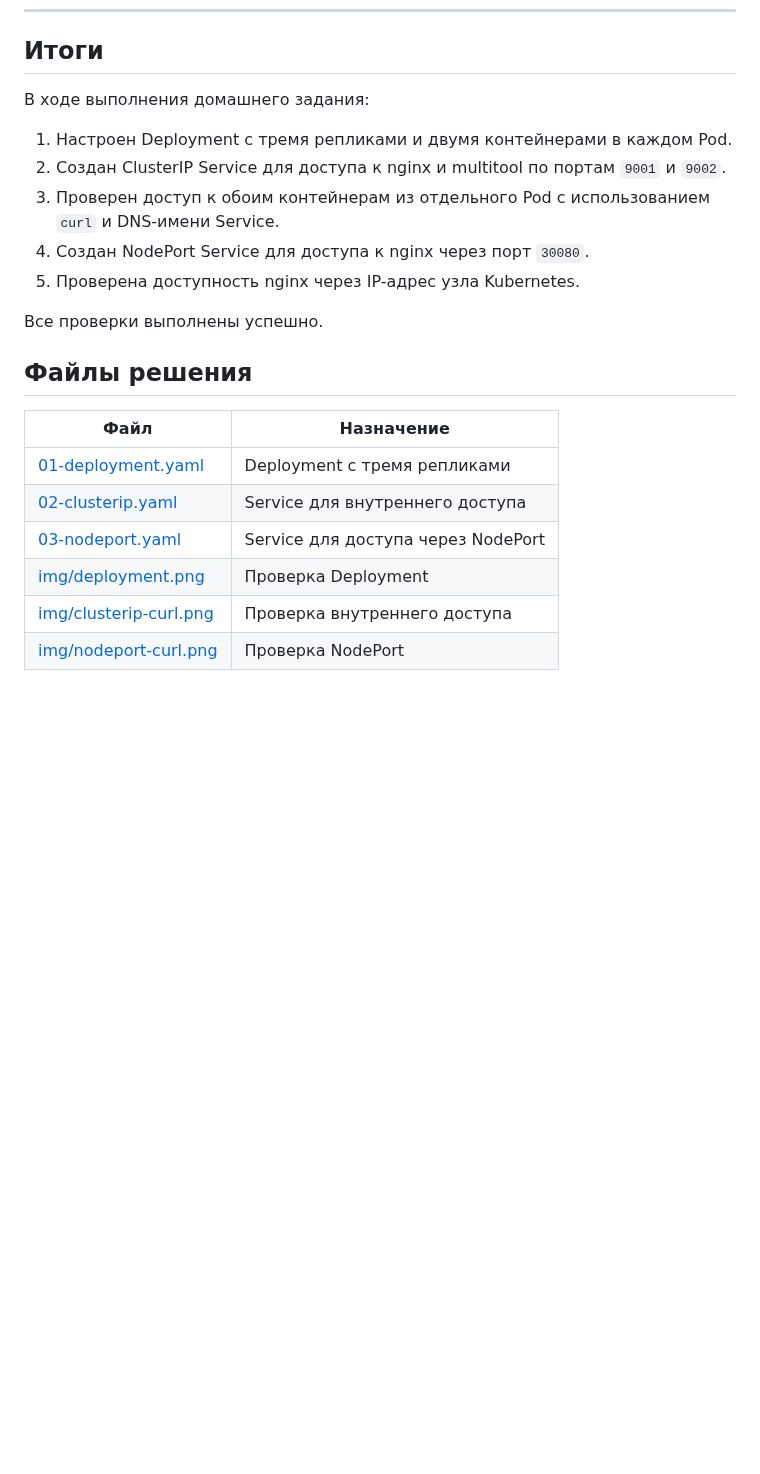
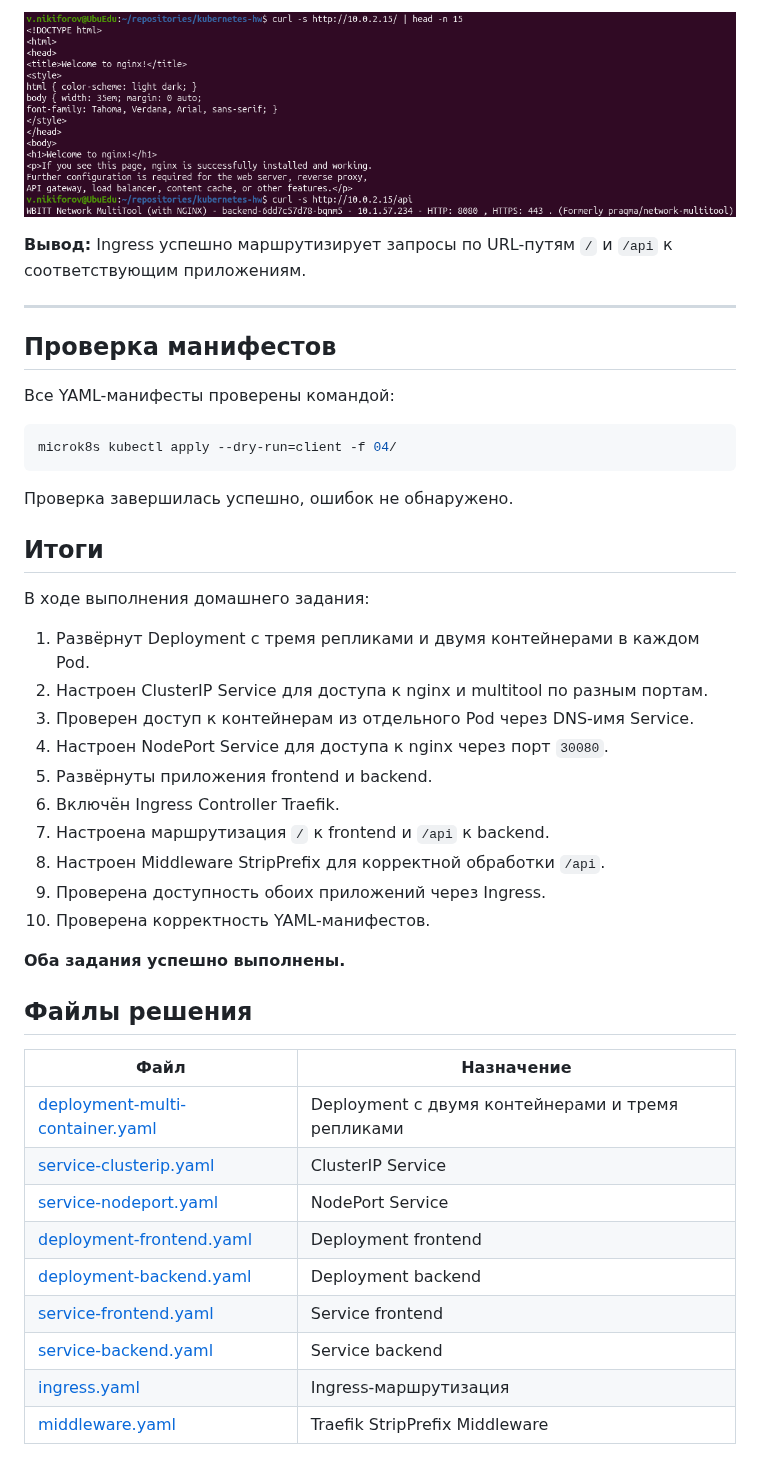
Before and after one commit to kefffirchik/kubernetes-hw, a Markdown page: 04/README.md, the part around one of its changes. GitHub-like rendering; pictures changed too: 04/img/ingress-curl.png (added); blank space fills up the shorter version.

Commit message:
Complete Kubernetes networking homework with Services and Ingress

````diff
--- a/04/README.md
+++ b/04/README.md
@@ -155,23 +289,46 @@ Content-Type: text/html
+![Проверка маршрутов Ingress](img/ingress-curl.png)
+
+**Вывод:** Ingress успешно маршрутизирует запросы по URL-путям `/` и `/api` к соответствующим приложениям.
+
+---
+
+## Проверка манифестов
+
+Все YAML-манифесты проверены командой:
+
+```bash
+microk8s kubectl apply --dry-run=client -f 04/
+```
+
+Проверка завершилась успешно, ошибок не обнаружено.
 
 ## Итоги
 
 В ходе выполнения домашнего задания:
 
-1. Настроен Deployment с тремя репликами и двумя контейнерами в каждом Pod.
-2. Создан ClusterIP Service для доступа к nginx и multitool по портам `9001` и `9002`.
-3. Проверен доступ к обоим контейнерам из отдельного Pod с использованием `curl` и DNS-имени Service.
-4. Создан NodePort Service для доступа к nginx через порт `30080`.
-5. Проверена доступность nginx через IP-адрес узла Kubernetes.
+1. Развёрнут Deployment с тремя репликами и двумя контейнерами в каждом Pod.
+2. Настроен ClusterIP Service для доступа к nginx и multitool по разным портам.
+3. Проверен доступ к контейнерам из отдельного Pod через DNS-имя Service.
+4. Настроен NodePort Service для доступа к nginx через порт `30080`.
+5. Развёрнуты приложения frontend и backend.
+6. Включён Ingress Controller Traefik.
+7. Настроена маршрутизация `/` к frontend и `/api` к backend.
+8. Настроен Middleware StripPrefix для корректной обработки `/api`.
+9. Проверена доступность обоих приложений через Ingress.
+10. Проверена корректность YAML-манифестов.
 
-Все проверки выполнены успешно.
+**Оба задания успешно выполнены.**
 
 ## Файлы решения
 
 | Файл | Назначение |
 |---|---|
-| [01-deployment.yaml](01-deployment.yaml) | Deployment с тремя репликами |
-| [02-clusterip.yaml](02-clusterip.yaml) | Service для внутреннего доступа |
-| [03-nodeport.yaml](03-nodeport.yaml) | Service для доступа через NodePort |
-| [img/deployment.png](img/deployment.png) | Проверка Deployment |
-| [img/clusterip-curl.png](img/clusterip-curl.png) | Проверка внутреннего доступа |
-| [img/nodeport-curl.png](img/nodeport-curl.png) | Проверка NodePort |
+| [deployment-multi-container.yaml](deployment-multi-container.yaml) | Deployment с двумя контейнерами и тремя репликами |
+| [service-clusterip.yaml](service-clusterip.yaml) | ClusterIP Service |
+| [service-nodeport.yaml](service-nodeport.yaml) | NodePort Service |
+| [deployment-frontend.yaml](deployment-frontend.yaml) | Deployment frontend |
+| [deployment-backend.yaml](deployment-backend.yaml) | Deployment backend |
+| [service-frontend.yaml](service-frontend.yaml) | Service frontend |
+| [service-backend.yaml](service-backend.yaml) | Service backend |
+| [ingress.yaml](ingress.yaml) | Ingress-маршрутизация |
+| [middleware.yaml](middleware.yaml) | Traefik StripPrefix Middleware |
````
Also changed, not shown: other parts of 04/README.md (+189 -55 lines), 04/img/ingress-resources.png (added), 12 other files.
